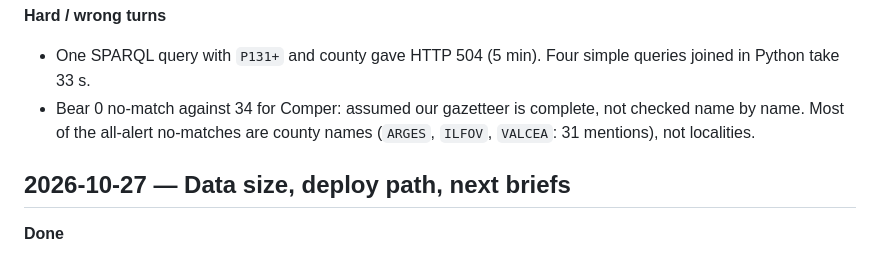
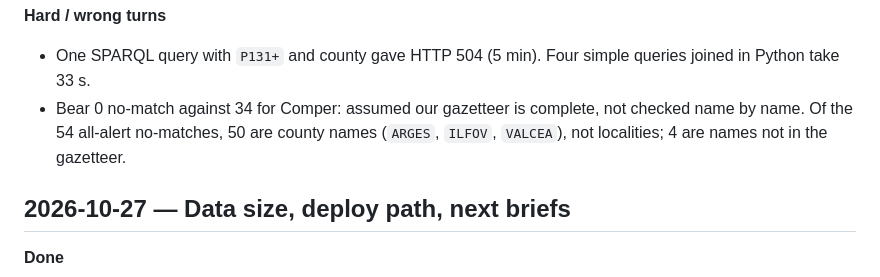
Before and after one commit to gov2-ro/ro-alert, a Markdown page: docs/ACTIVITY.md, the part around the change. Rendered like a GitHub page.

```diff
--- a/docs/ACTIVITY.md
+++ b/docs/ACTIVITY.md
@@ -41,7 +41,7 @@ Comper: 1,958.
 - One SPARQL query with `P131+` and county gave HTTP 504 (5 min). Four simple queries joined in Python
   take 33 s.
 - Bear 0 no-match against 34 for Comper: assumed our gazetteer is complete, not checked name by name.
-  Most of the all-alert no-matches are county names (`ARGES`, `ILFOV`, `VALCEA`: 31 mentions), not localities.
+  Of the 54 all-alert no-matches, 50 are county names (`ARGES`, `ILFOV`, `VALCEA`), not localities; 4 are names not in the gazetteer.
 
 ## 2026-10-27 — Data size, deploy path, next briefs
 
```
Also changed, not shown: docs/BACKLOG.md (+1 -1 lines).
